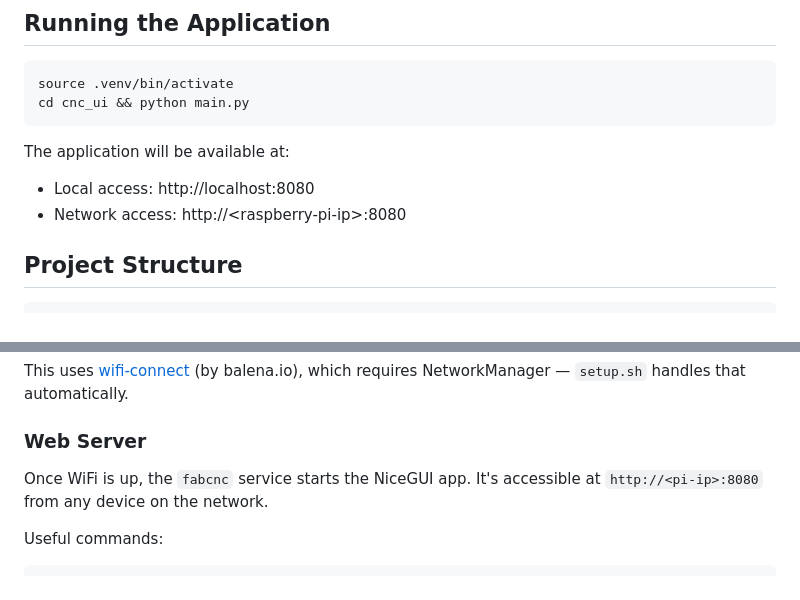
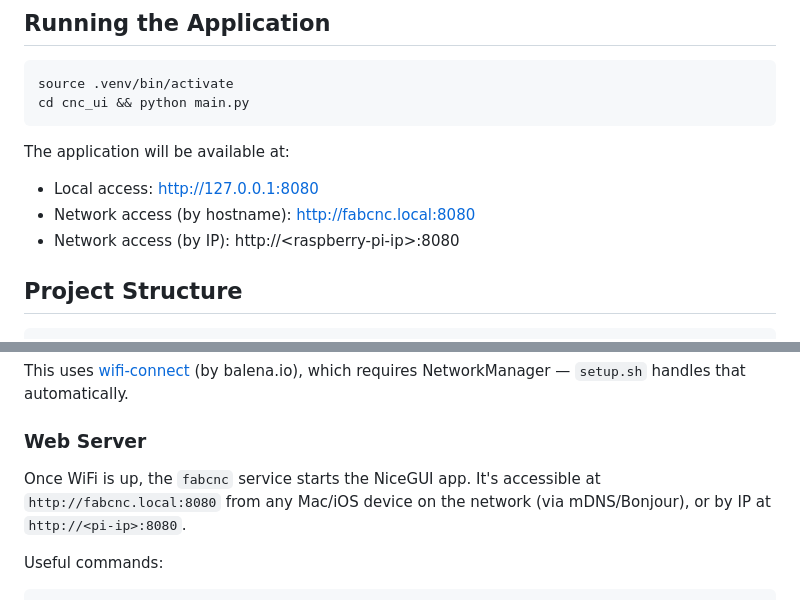
Before and after one commit to pbriggin/fabCNC, a Markdown page: README.md, 2 parts joined by grey strips. GitHub-like rendering.

Commit message:
update README with fabcnc.local hostname and 127.0.0.1 local access

````diff
--- a/README.md
+++ b/README.md
@@ -47,8 +47,9 @@ cd cnc_ui && python main.py
 ```
 
 The application will be available at:
-- Local access: http://localhost:8080
-- Network access: http://\<raspberry-pi-ip\>:8080
+- Local access: http://127.0.0.1:8080
+- Network access (by hostname): http://fabcnc.local:8080
+- Network access (by IP): http://\<raspberry-pi-ip\>:8080
 
 ## Project Structure
 
@@ -139,7 +140,7 @@ This uses [wifi-connect](https://github.com/balena-os/wifi-connect) (by balena.i
 
 ### Web Server
 
-Once WiFi is up, the `fabcnc` service starts the NiceGUI app. It's accessible at `http://<pi-ip>:8080` from any device on the network.
+Once WiFi is up, the `fabcnc` service starts the NiceGUI app. It's accessible at `http://fabcnc.local:8080` from any Mac/iOS device on the network (via mDNS/Bonjour), or by IP at `http://<pi-ip>:8080`.
 
 Useful commands:
 ```bash
````
